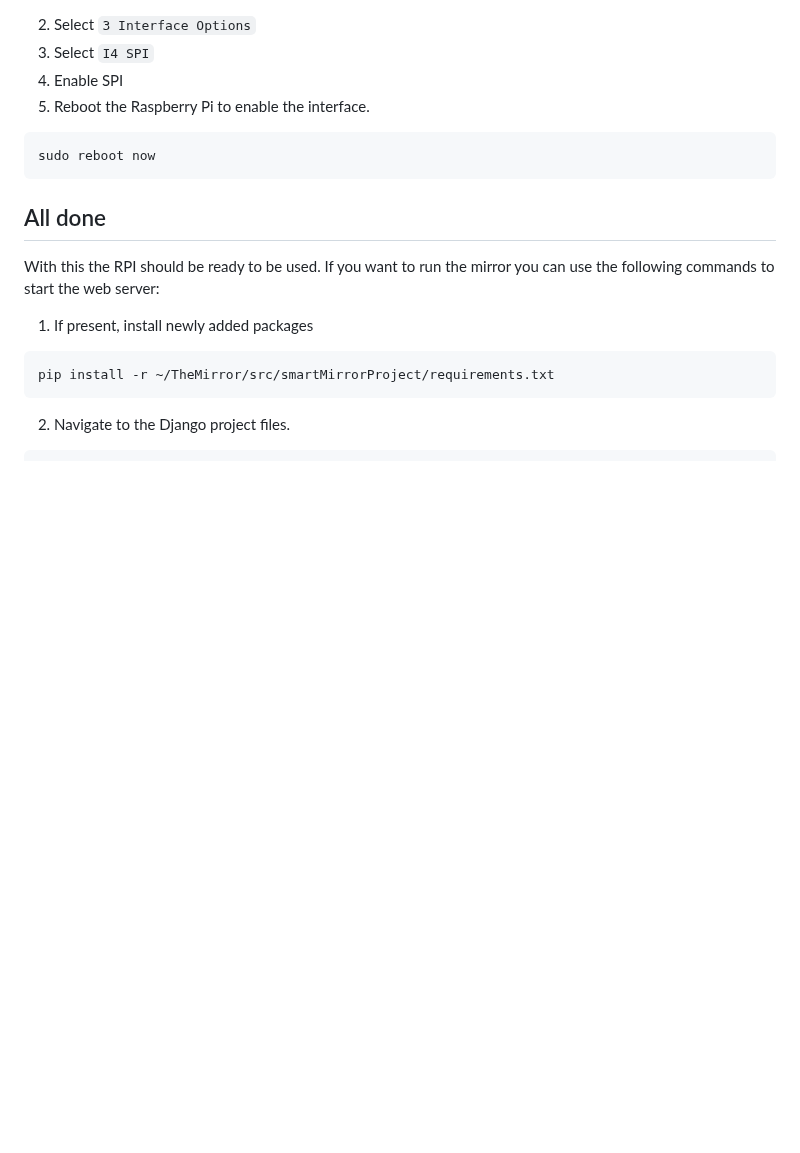
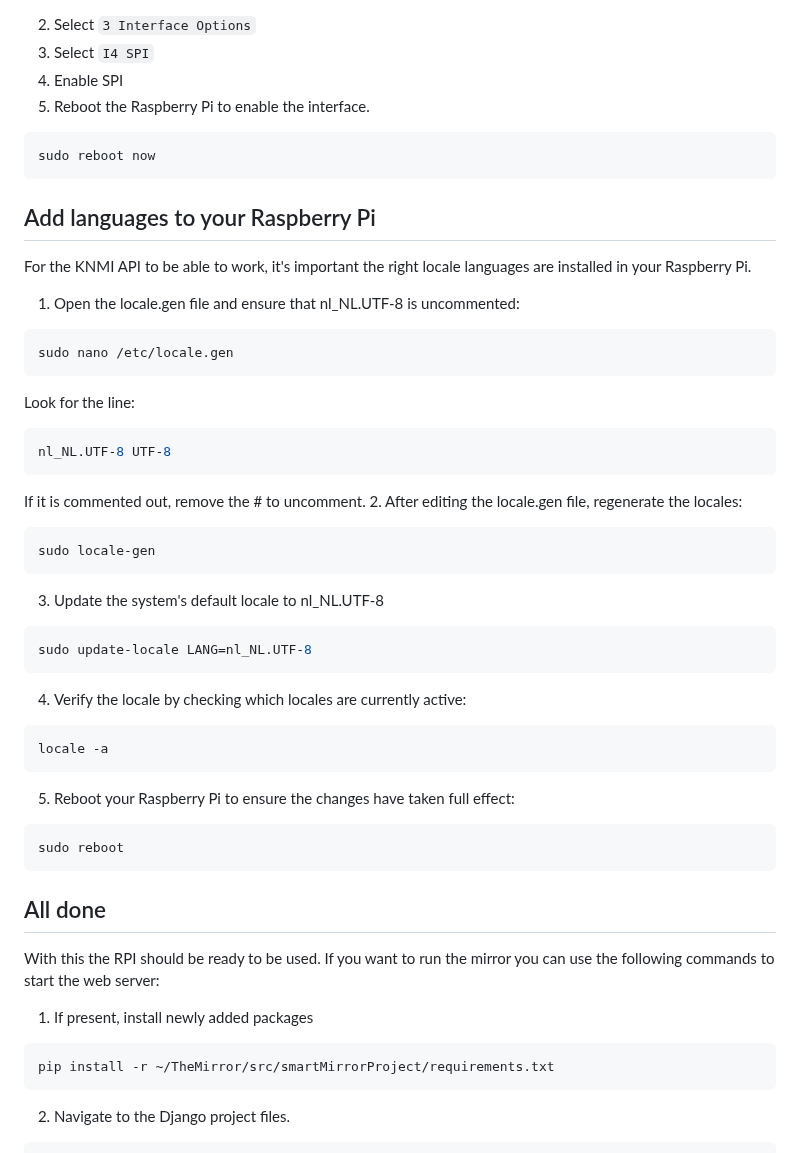
Before and after one commit to MirrorBoys/TheMirror, a Markdown page: docs/installationRPI.md, the part around the change. GitHub-like rendering; blank space fills up the shorter version.

Commit message:
Instructies toegevoegd voor het installeren van de juiste talen op de Raspberry Pi

````diff
--- a/docs/installationRPI.md
+++ b/docs/installationRPI.md
@@ -100,6 +100,36 @@ sudo raspi-config
 sudo reboot now
 ```
 
+## Add languages to your Raspberry Pi
+For the KNMI API to be able to work, it's important the right locale languages are installed in your Raspberry Pi.
+
+1. Open the locale.gen file and ensure that nl_NL.UTF-8 is uncommented:
+```shell
+sudo nano /etc/locale.gen
+```
+Look for the line:
+```shell
+nl_NL.UTF-8 UTF-8
+```
+If it is commented out, remove the # to uncomment.
+2. After editing the locale.gen file, regenerate the locales:
+```shell
+sudo locale-gen
+```
+3. Update the system's default locale to nl_NL.UTF-8
+```shell
+sudo update-locale LANG=nl_NL.UTF-8
+```
+4. Verify the locale by checking which locales are currently active:
+```shell
+locale -a
+```
+5. Reboot your Raspberry Pi to ensure the changes have taken full effect:
+```shell
+sudo reboot
+```
+
+
 ## All done
 
 With this the RPI should be ready to be used. If you want to run the mirror you can use the following commands to start the web server:
````
